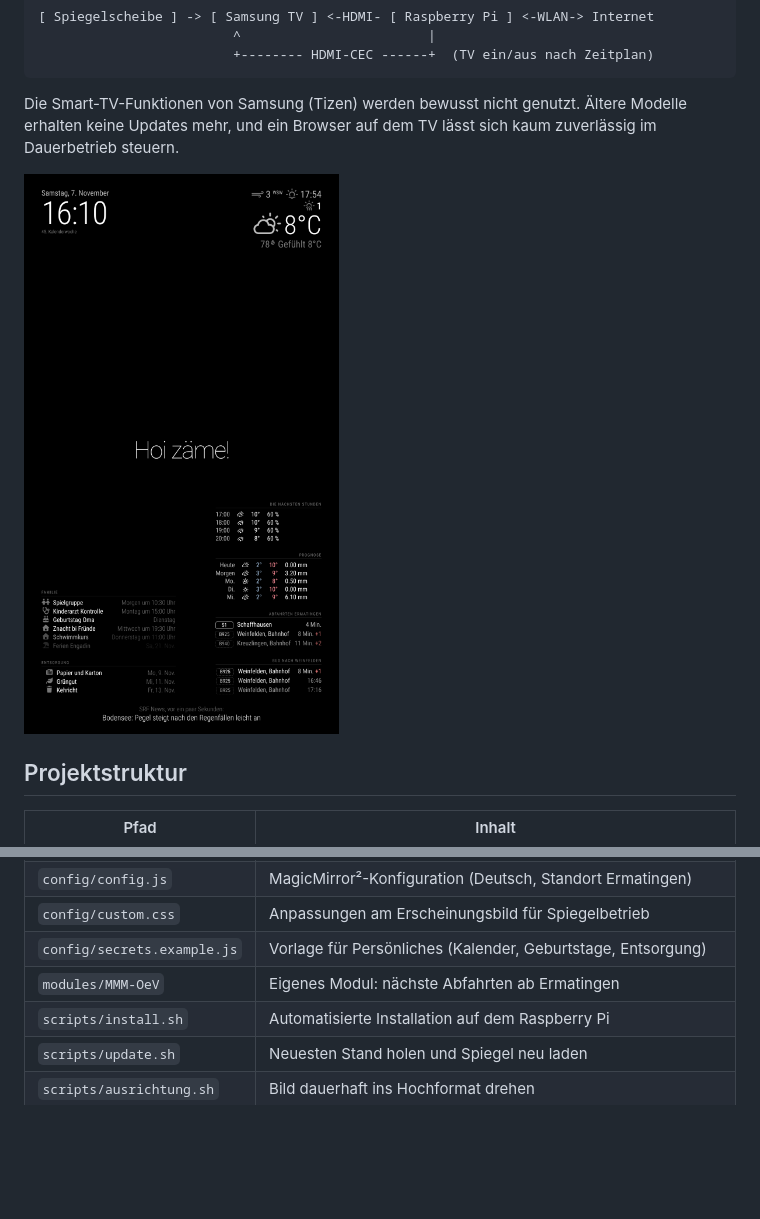
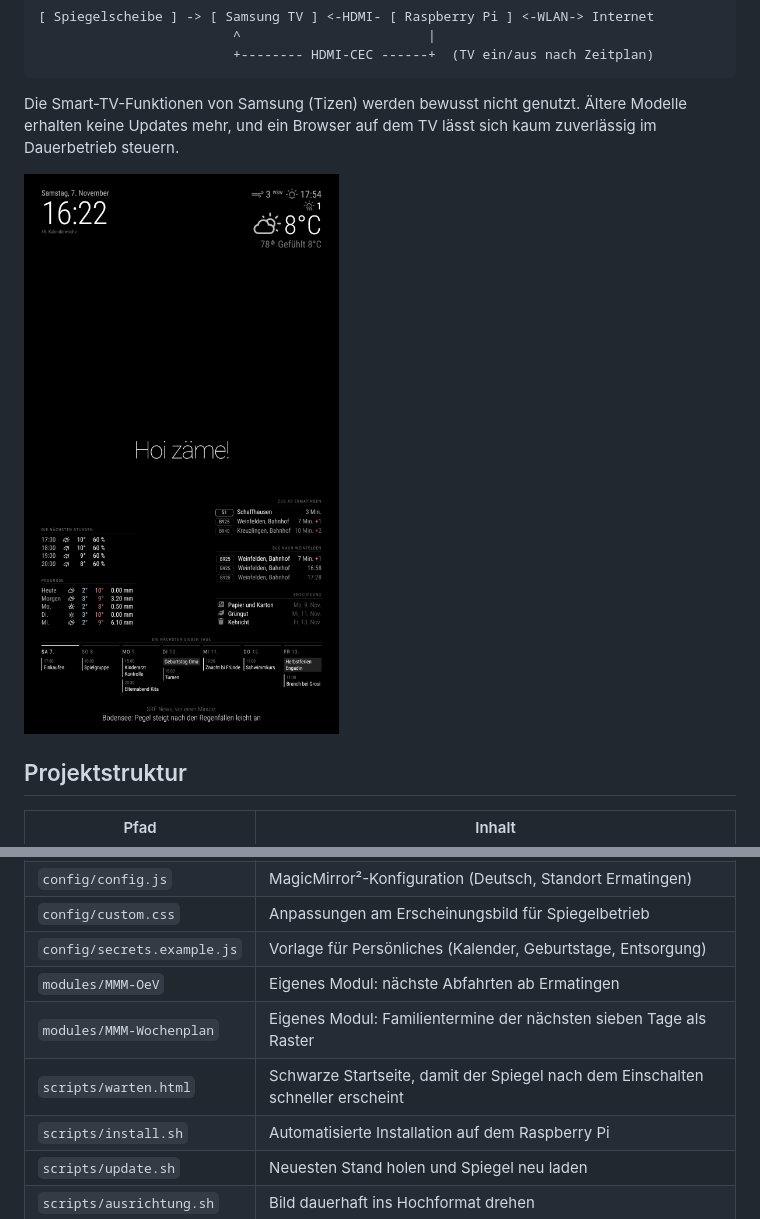
Before and after one commit to frrrosty/MagicMirror, a Markdown page: README.md, 2 parts joined by grey strips. GitHub-like rendering; pictures changed too: docs/vorschau.png; blank space fills up the shorter version.

```diff
--- a/README.md
+++ b/README.md
@@ -29,6 +29,8 @@ Die Smart-TV-Funktionen von Samsung (Tizen) werden bewusst nicht genutzt. Älter
 | `config/custom.css` | Anpassungen am Erscheinungsbild für Spiegelbetrieb |
 | `config/secrets.example.js` | Vorlage für Persönliches (Kalender, Geburtstage, Entsorgung) |
 | `modules/MMM-OeV` | Eigenes Modul: nächste Abfahrten ab Ermatingen |
+| `modules/MMM-Wochenplan` | Eigenes Modul: Familientermine der nächsten sieben Tage als Raster |
+| `scripts/warten.html` | Schwarze Startseite, damit der Spiegel nach dem Einschalten schneller erscheint |
 | `scripts/install.sh` | Automatisierte Installation auf dem Raspberry Pi |
 | `scripts/update.sh` | Neuesten Stand holen und Spiegel neu laden |
 | `scripts/ausrichtung.sh` | Bild dauerhaft ins Hochformat drehen |
```
Also changed, not shown: docs/einrichten.md (+3 -2 lines), 4 other files.
